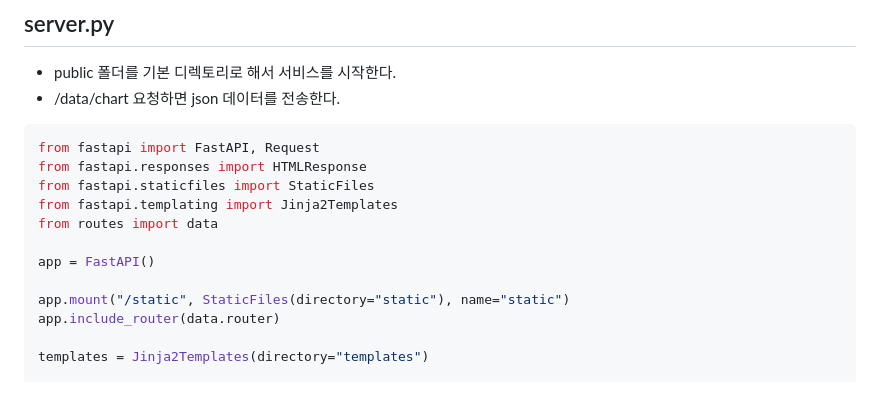
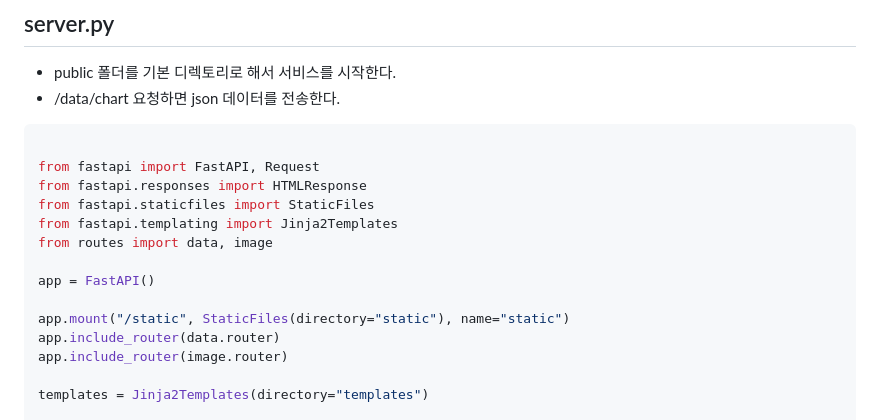
Before and after one commit to chunjoonsung/fastapi_webpack_chartjs_matplotlib, a Markdown page: README.md, the part around the change. GitHub-like rendering; blank space fills up the shorter version.

````diff
--- a/README.md
+++ b/README.md
@@ -94,16 +94,18 @@ module.exports = {
 - /data/chart 요청하면 json 데이터를 전송한다.
 
 ```python
+
 from fastapi import FastAPI, Request
 from fastapi.responses import HTMLResponse
 from fastapi.staticfiles import StaticFiles
 from fastapi.templating import Jinja2Templates
-from routes import data
+from routes import data, image
 
 app = FastAPI()
 
 app.mount("/static", StaticFiles(directory="static"), name="static")
 app.include_router(data.router)
+app.include_router(image.router)
 
 templates = Jinja2Templates(directory="templates")
 
````
